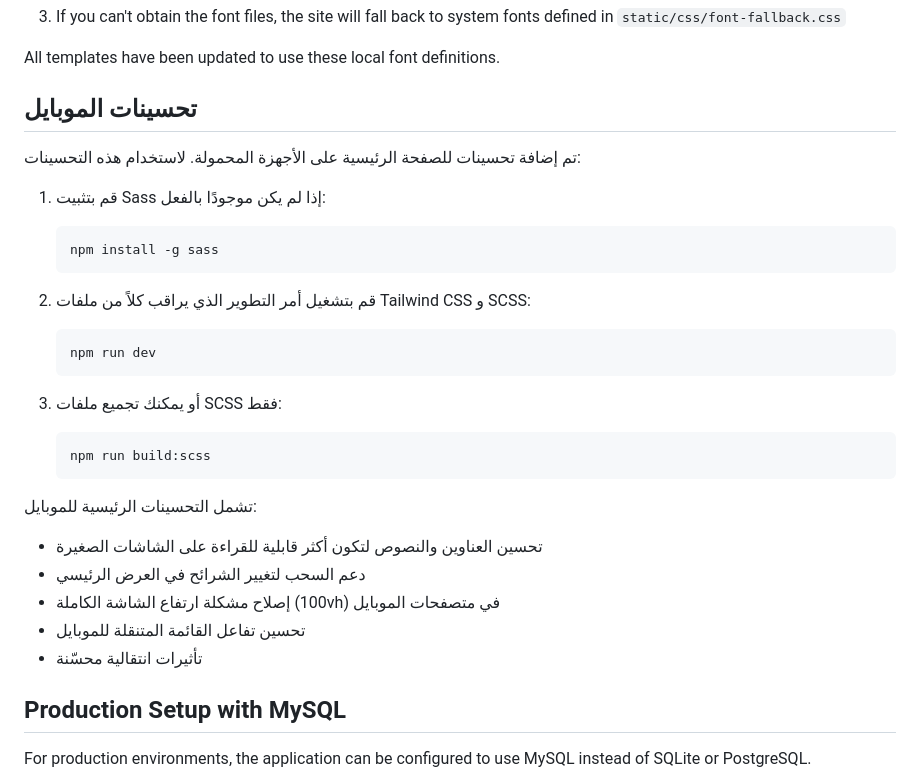
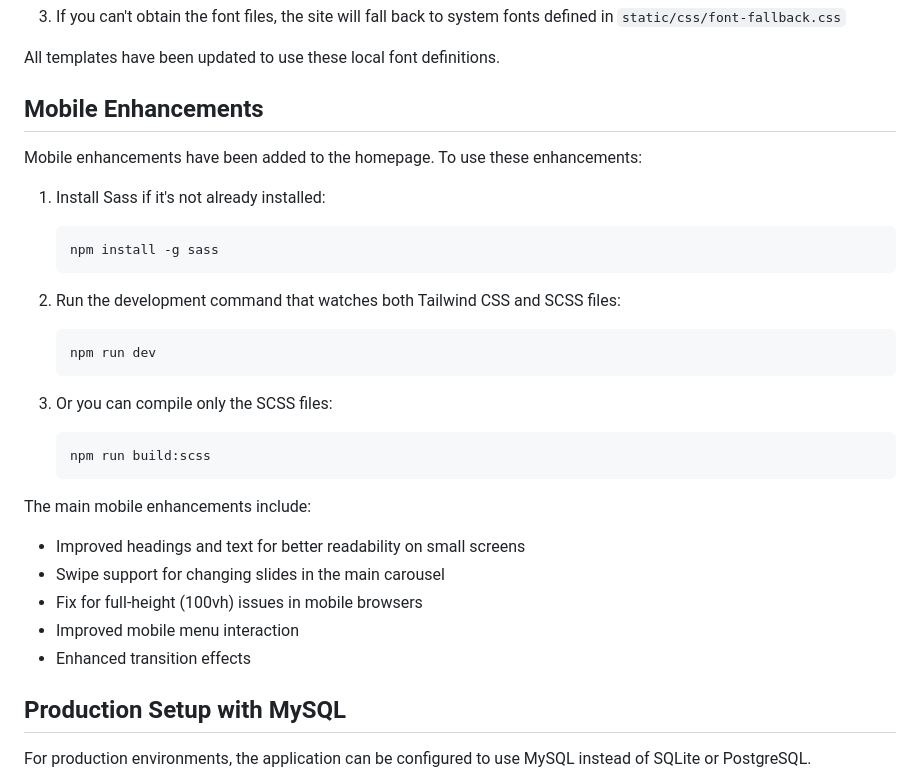
Before and after one commit to MWHEBA/Egyland, a Markdown page: README.md, the part around the change. Drawn GitHub-style.

Commit message:
Remove Arabic content from README.md and replace with English

````diff
--- a/README.md
+++ b/README.md
@@ -200,31 +200,31 @@ To avoid issues with Google Fonts and improve loading performance, the project n
 
 All templates have been updated to use these local font definitions.
 
-## تحسينات الموبايل
+## Mobile Enhancements
 
-تم إضافة تحسينات للصفحة الرئيسية على الأجهزة المحمولة. لاستخدام هذه التحسينات:
+Mobile enhancements have been added to the homepage. To use these enhancements:
 
-1. قم بتثبيت Sass إذا لم يكن موجودًا بالفعل:
+1. Install Sass if it's not already installed:
    ```
    npm install -g sass
    ```
 
-2. قم بتشغيل أمر التطوير الذي يراقب كلاً من ملفات Tailwind CSS و SCSS:
+2. Run the development command that watches both Tailwind CSS and SCSS files:
    ```
    npm run dev
    ```
 
-3. أو يمكنك تجميع ملفات SCSS فقط:
+3. Or you can compile only the SCSS files:
    ```
    npm run build:scss
    ```
 
-تشمل التحسينات الرئيسية للموبايل:
-- تحسين العناوين والنصوص لتكون أكثر قابلية للقراءة على الشاشات الصغيرة
-- دعم السحب لتغيير الشرائح في العرض الرئيسي
-- إصلاح مشكلة ارتفاع الشاشة الكاملة (100vh) في متصفحات الموبايل
-- تحسين تفاعل القائمة المتنقلة للموبايل
-- تأثيرات انتقالية محسّنة
+The main mobile enhancements include:
+- Improved headings and text for better readability on small screens
+- Swipe support for changing slides in the main carousel
+- Fix for full-height (100vh) issues in mobile browsers
+- Improved mobile menu interaction
+- Enhanced transition effects
 
 ## Production Setup with MySQL
 
````
